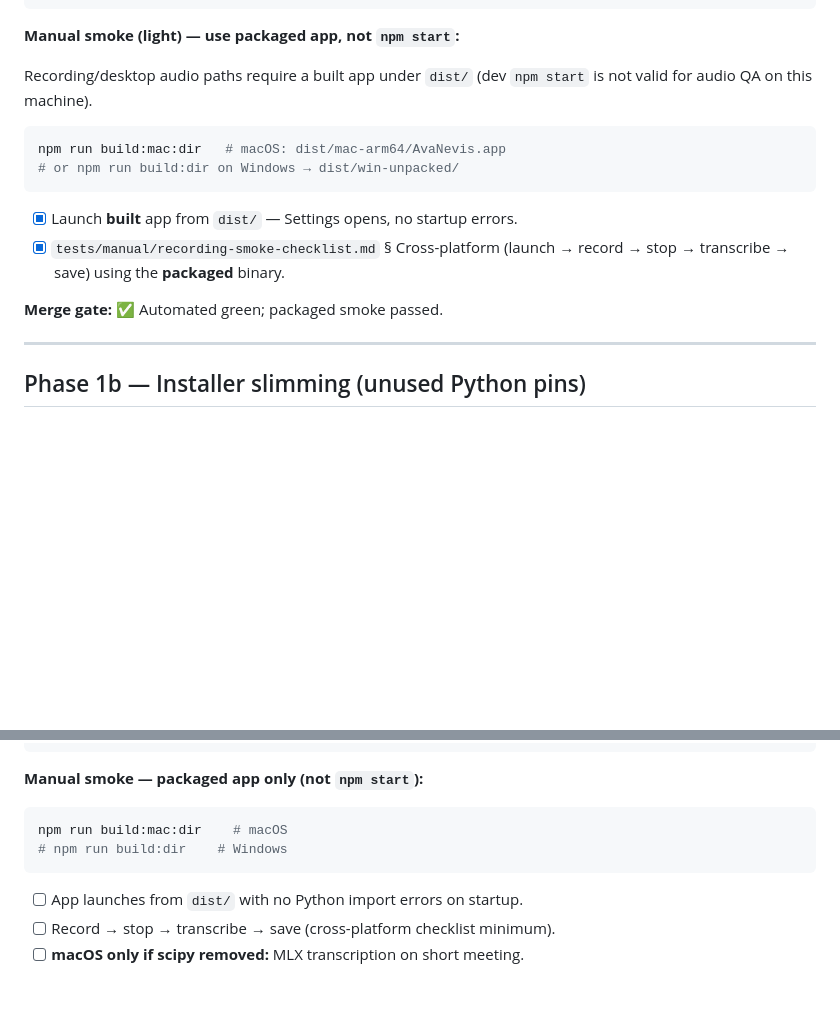
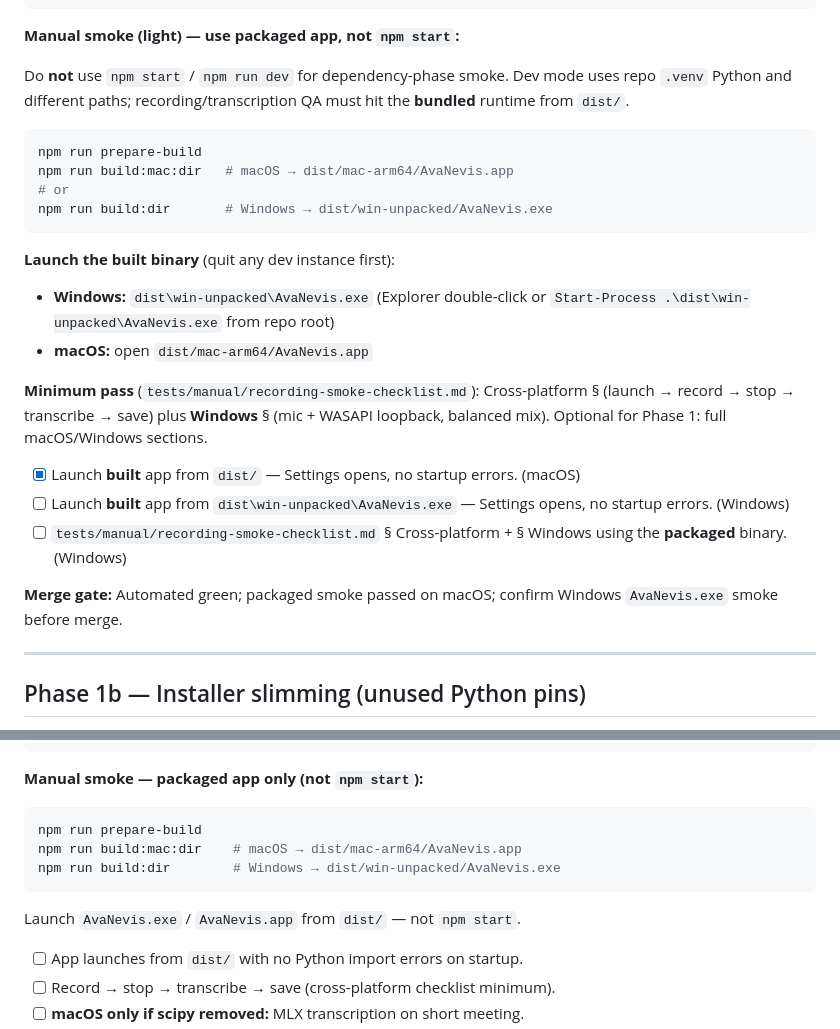
Before and after one commit to AmirArshad/meeting-transcriber, a Markdown page: todo.md, 2 parts joined by grey strips. Drawn GitHub-style; blank space fills up the shorter version.

Commit message:
Clarify packaged smoke steps and AvaNevis.exe paths in todo.md.
Document that dependency-phase QA uses dist builds, not npm start, and split Windows manual smoke from macOS.

Co-authored-by: Cursor <cursoragent@cursor.com>

````diff
--- a/todo.md
+++ b/todo.md
@@ -56,17 +56,27 @@ npm audit --audit-level=high
 
 **Manual smoke (light) — use packaged app, not `npm start`:**
 
-Recording/desktop audio paths require a built app under `dist/` (dev `npm start` is not valid for audio QA on this machine).
+Do **not** use `npm start` / `npm run dev` for dependency-phase smoke. Dev mode uses repo `.venv` Python and different paths; recording/transcription QA must hit the **bundled** runtime from `dist/`.
 
 ```bash
-npm run build:mac:dir   # macOS: dist/mac-arm64/AvaNevis.app
-# or npm run build:dir on Windows → dist/win-unpacked/
+npm run prepare-build
+npm run build:mac:dir   # macOS → dist/mac-arm64/AvaNevis.app
+# or
+npm run build:dir       # Windows → dist/win-unpacked/AvaNevis.exe
 ```
 
-- [x] Launch **built** app from `dist/` — Settings opens, no startup errors.
-- [x] `tests/manual/recording-smoke-checklist.md` § Cross-platform (launch → record → stop → transcribe → save) using the **packaged** binary.
+**Launch the built binary** (quit any dev instance first):
 
-**Merge gate:** ✅ Automated green; packaged smoke passed.
+- **Windows:** `dist\win-unpacked\AvaNevis.exe` (Explorer double-click or `Start-Process .\dist\win-unpacked\AvaNevis.exe` from repo root)
+- **macOS:** open `dist/mac-arm64/AvaNevis.app`
+
+**Minimum pass** (`tests/manual/recording-smoke-checklist.md`): Cross-platform § (launch → record → stop → transcribe → save) plus **Windows** § (mic + WASAPI loopback, balanced mix). Optional for Phase 1: full macOS/Windows sections.
+
+- [x] Launch **built** app from `dist/` — Settings opens, no startup errors. (macOS)
+- [ ] Launch **built** app from `dist\win-unpacked\AvaNevis.exe` — Settings opens, no startup errors. (Windows)
+- [ ] `tests/manual/recording-smoke-checklist.md` § Cross-platform + § Windows using the **packaged** binary. (Windows)
+
+**Merge gate:** Automated green; packaged smoke passed on macOS; confirm Windows `AvaNevis.exe` smoke before merge.
 
 ---
 
@@ -124,9 +134,12 @@ npm audit --audit-level=high
 **Manual smoke — packaged app only (not `npm start`):**
 
 ```bash
-npm run build:mac:dir    # macOS
-# npm run build:dir    # Windows
+npm run prepare-build
+npm run build:mac:dir    # macOS → dist/mac-arm64/AvaNevis.app
+npm run build:dir        # Windows → dist/win-unpacked/AvaNevis.exe
 ```
+
+Launch `AvaNevis.exe` / `AvaNevis.app` from `dist/` — not `npm start`.
 
 - [ ] App launches from `dist/` with no Python import errors on startup.
 - [ ] Record → stop → transcribe → save (cross-platform checklist minimum).
````
